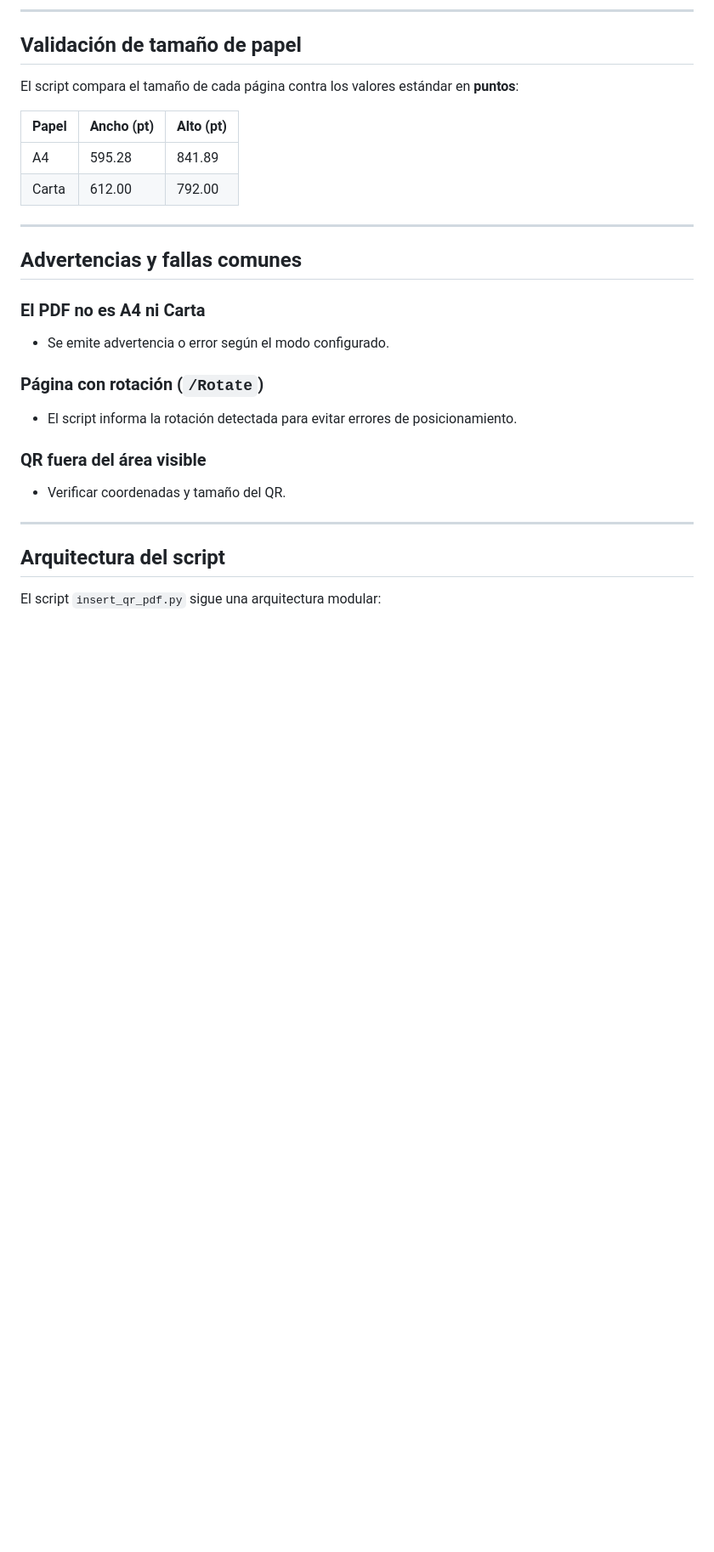
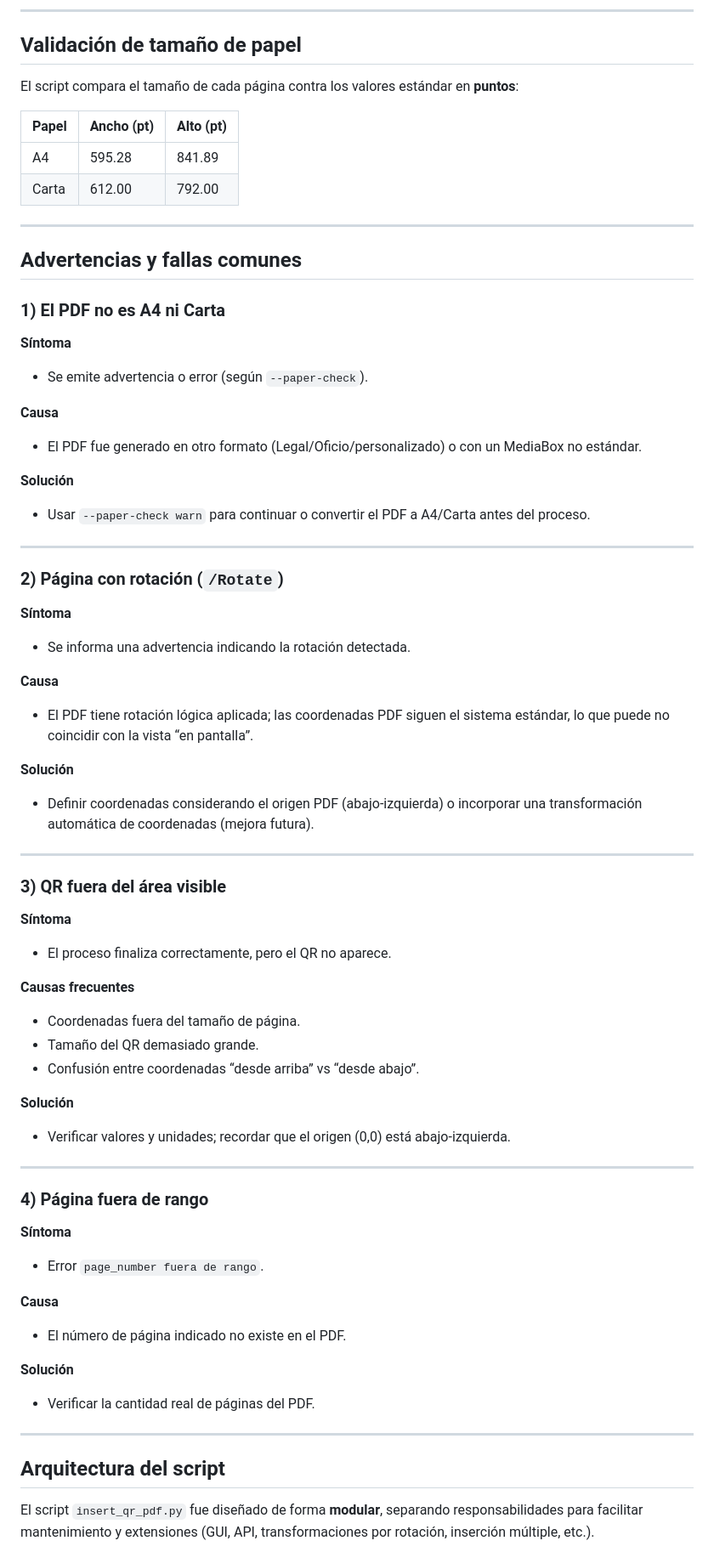
Before and after one commit to mamirabete/QRtoPDF, a Markdown page: README.md, the part around one of its changes. Shown at 85% size. GitHub-like rendering; blank space fills up the shorter version.

Commit message:
Se corrigió el archivo README.MD

```diff
--- a/README.md
+++ b/README.md
@@ -82,18 +82,61 @@ El script compara el tamaño de cada página contra los valores estándar en **p
 
 ## Advertencias y fallas comunes
 
-### El PDF no es A4 ni Carta
-- Se emite advertencia o error según el modo configurado.
+### 1) El PDF no es A4 ni Carta
 
-### Página con rotación (`/Rotate`)
-- El script informa la rotación detectada para evitar errores de posicionamiento.
+**Síntoma**
+- Se emite advertencia o error (según `--paper-check`).
 
-### QR fuera del área visible
-- Verificar coordenadas y tamaño del QR.
+**Causa**
+- El PDF fue generado en otro formato (Legal/Oficio/personalizado) o con un MediaBox no estándar.
+
+**Solución**
+- Usar `--paper-check warn` para continuar o convertir el PDF a A4/Carta antes del proceso.
+
+---
+
+### 2) Página con rotación (`/Rotate`)
+
+**Síntoma**
+- Se informa una advertencia indicando la rotación detectada.
+
+**Causa**
+- El PDF tiene rotación lógica aplicada; las coordenadas PDF siguen el sistema estándar, lo que puede no coincidir con la vista “en pantalla”.
+
+**Solución**
+- Definir coordenadas considerando el origen PDF (abajo-izquierda) o incorporar una transformación automática de coordenadas (mejora futura).
+
+---
+
+### 3) QR fuera del área visible
+
+**Síntoma**
+- El proceso finaliza correctamente, pero el QR no aparece.
+
+**Causas frecuentes**
+- Coordenadas fuera del tamaño de página.
+- Tamaño del QR demasiado grande.
+- Confusión entre coordenadas “desde arriba” vs “desde abajo”.
+
+**Solución**
+- Verificar valores y unidades; recordar que el origen (0,0) está abajo-izquierda.
+
+---
+
+### 4) Página fuera de rango
+
+**Síntoma**
+- Error `page_number fuera de rango`.
+
+**Causa**
+- El número de página indicado no existe en el PDF.
+
+**Solución**
+- Verificar la cantidad real de páginas del PDF.
 
 ---
 
 ## Arquitectura del script
 
-El script `insert_qr_pdf.py` sigue una arquitectura modular:
+El script `insert_qr_pdf.py` fue diseñado de forma **modular**, separando responsabilidades para facilitar mantenimiento y extensiones (GUI, API, transformaciones por rotación, inserción múltiple, etc.).
 
```
Also changed, not shown: other parts of README.md (+7 -64 lines).
